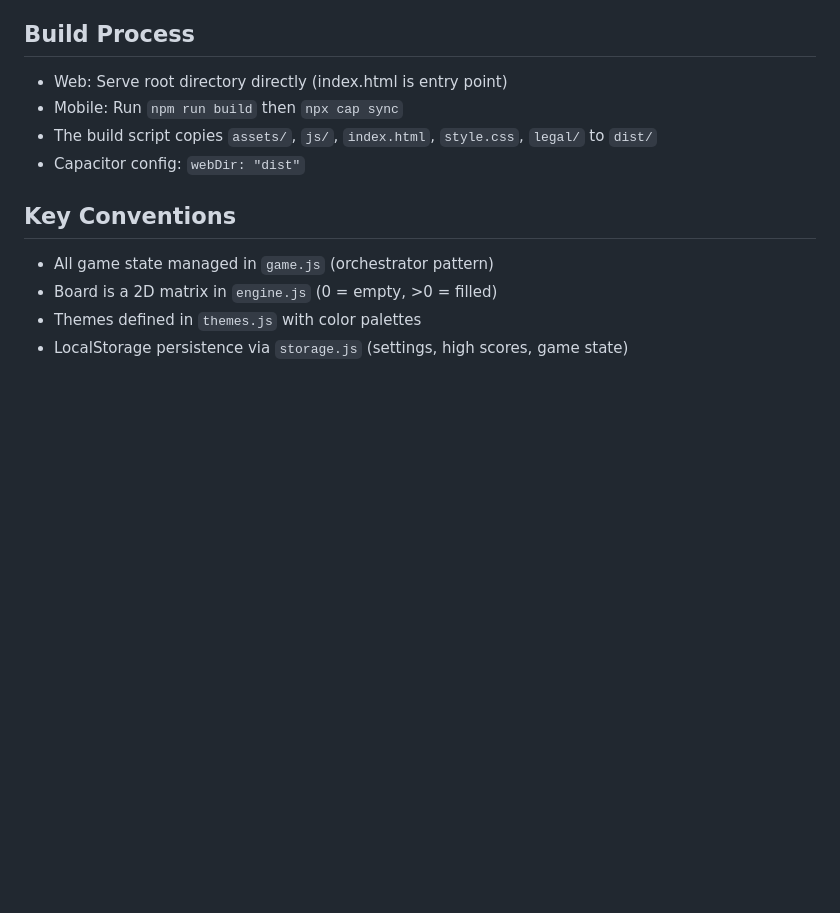
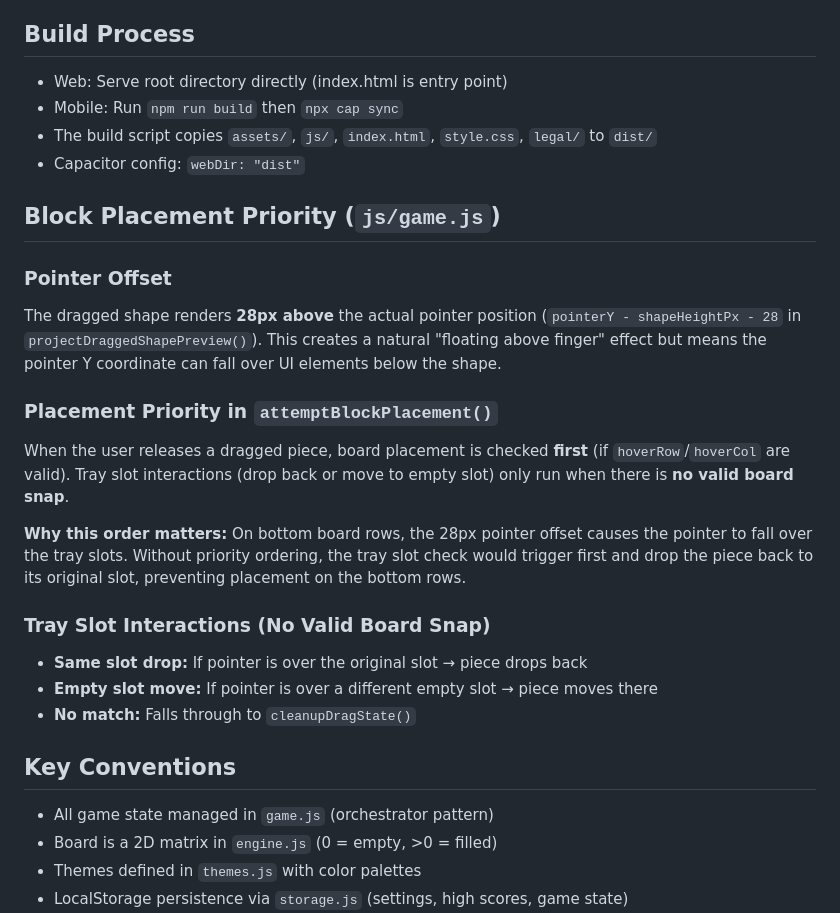
Before and after one commit to Praveen-Pasumarthi/Brickly, a Markdown page: CONTEXT.md, the part around the change. Rendered like a GitHub page; blank space fills up the shorter version.

```diff
--- a/CONTEXT.md
+++ b/CONTEXT.md
@@ -260,6 +260,21 @@ Each theme also colors:
 - The build script copies `assets/`, `js/`, `index.html`, `style.css`, `legal/` to `dist/`
 - Capacitor config: `webDir: "dist"`
 
+## Block Placement Priority (`js/game.js`)
+
+### Pointer Offset
+The dragged shape renders **28px above** the actual pointer position (`pointerY - shapeHeightPx - 28` in `projectDraggedShapePreview()`). This creates a natural "floating above finger" effect but means the pointer Y coordinate can fall over UI elements below the shape.
+
+### Placement Priority in `attemptBlockPlacement()`
+When the user releases a dragged piece, board placement is checked **first** (if `hoverRow`/`hoverCol` are valid). Tray slot interactions (drop back or move to empty slot) only run when there is **no valid board snap**.
+
+**Why this order matters:** On bottom board rows, the 28px pointer offset causes the pointer to fall over the tray slots. Without priority ordering, the tray slot check would trigger first and drop the piece back to its original slot, preventing placement on the bottom rows.
+
+### Tray Slot Interactions (No Valid Board Snap)
+- **Same slot drop:** If pointer is over the original slot → piece drops back
+- **Empty slot move:** If pointer is over a different empty slot → piece moves there
+- **No match:** Falls through to `cleanupDragState()`
+
 ## Key Conventions
 - All game state managed in `game.js` (orchestrator pattern)
 - Board is a 2D matrix in `engine.js` (0 = empty, >0 = filled)
```
